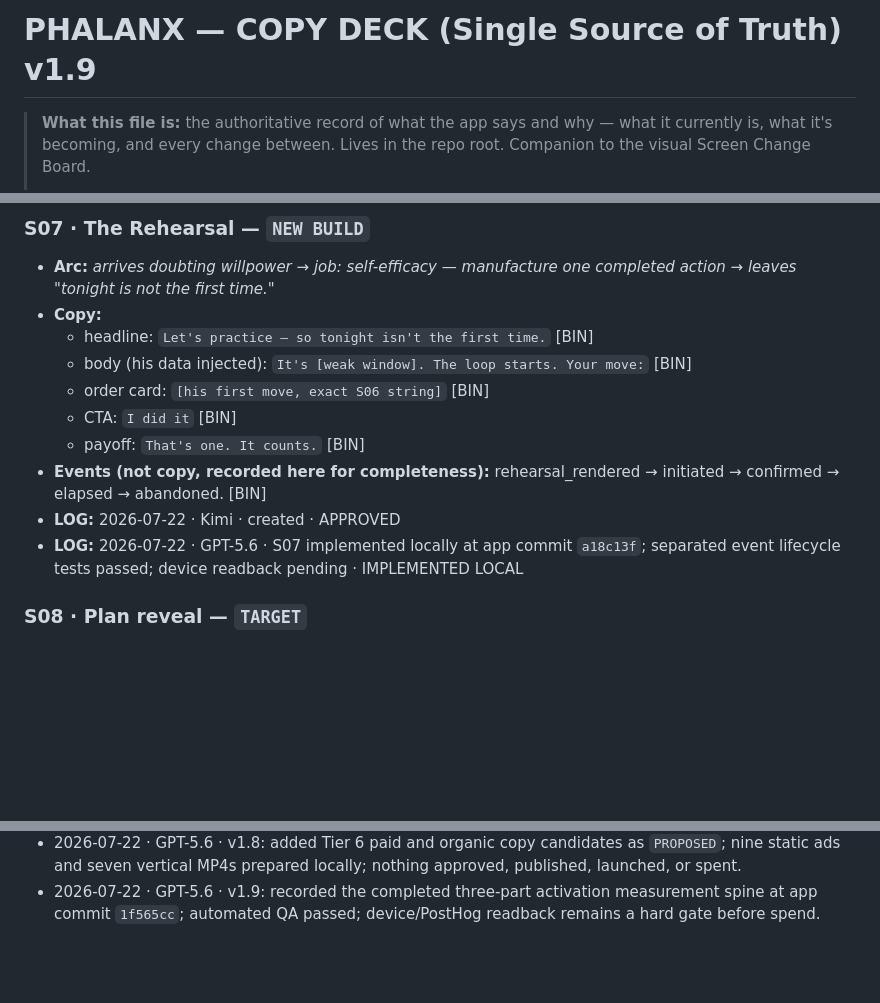
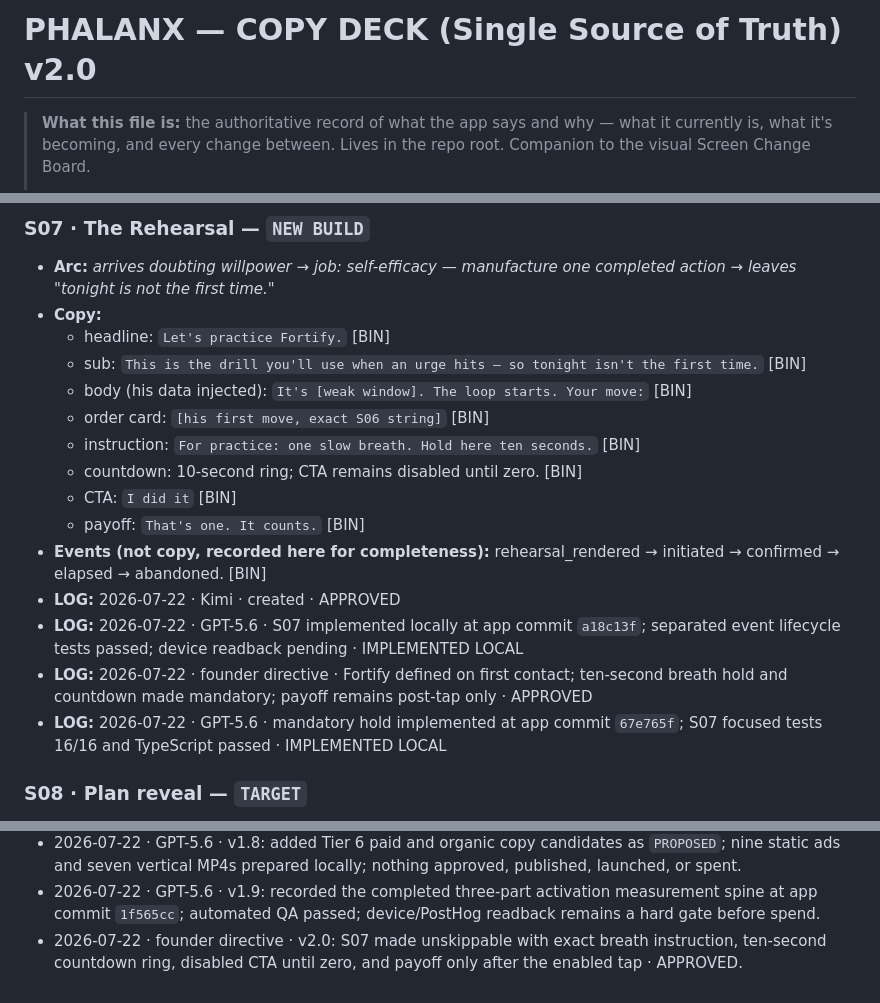
Before and after one commit to admin1-design/phalanx-copy, a Markdown page: PHALANX-copy-deck.md, 3 parts joined by grey strips. Rendered like a GitHub page; blank space fills up the shorter version.

Commit message:
docs: require ten-second S07 rehearsal

```diff
--- a/PHALANX-copy-deck.md
+++ b/PHALANX-copy-deck.md
@@ -1,4 +1,4 @@
-# PHALANX — COPY DECK (Single Source of Truth) v1.9
+# PHALANX — COPY DECK (Single Source of Truth) v2.0
 
 > **What this file is:** the authoritative record of what the app says and why — what it currently is, what it's becoming, and every change between. Lives in the repo root. Companion to the visual Screen Change Board.
 >
@@ -94,14 +94,19 @@
 ### S07 · The Rehearsal — `NEW BUILD`
 - **Arc:** *arrives doubting willpower → job: self-efficacy — manufacture one completed action → leaves "tonight is not the first time."*
 - **Copy:**
-  - headline: `Let's practice — so tonight isn't the first time.` [BIN]
+  - headline: `Let's practice Fortify.` [BIN]
+  - sub: `This is the drill you'll use when an urge hits — so tonight isn't the first time.` [BIN]
   - body (his data injected): `It's [weak window]. The loop starts. Your move:` [BIN]
   - order card: `[his first move, exact S06 string]` [BIN]
+  - instruction: `For practice: one slow breath. Hold here ten seconds.` [BIN]
+  - countdown: 10-second ring; CTA remains disabled until zero. [BIN]
   - CTA: `I did it` [BIN]
   - payoff: `That's one. It counts.` [BIN]
 - **Events (not copy, recorded here for completeness):** rehearsal_rendered → initiated → confirmed → elapsed → abandoned. [BIN]
 - **LOG:** 2026-07-22 · Kimi · created · APPROVED
 - **LOG:** 2026-07-22 · GPT-5.6 · S07 implemented locally at app commit `a18c13f`; separated event lifecycle tests passed; device readback pending · IMPLEMENTED LOCAL
+- **LOG:** 2026-07-22 · founder directive · Fortify defined on first contact; ten-second breath hold and countdown made mandatory; payoff remains post-tap only · APPROVED
+- **LOG:** 2026-07-22 · GPT-5.6 · mandatory hold implemented at app commit `67e765f`; S07 focused tests 16/16 and TypeScript passed · IMPLEMENTED LOCAL
 
 ### S08 · Plan reveal — `TARGET`
 - **Arc:** *job: proof of competence — the plan quotes HIM.*
@@ -274,3 +279,4 @@
 - 2026-07-22 · GPT-5.6 · Top-30 Tier 5 local package: founder-approved clean-dark Item 25 layout frozen pending five physical captures; App Preview capture/edit spec prepared; exact metadata package prepared; Build 75 asset pass committed at `3c3efe9`; 135/135 suites and 837/837 tests passed; final local iOS export 60.97 MiB; signed IPA and physical media remain gated.
 - 2026-07-22 · GPT-5.6 · v1.8: added Tier 6 paid and organic copy candidates as `PROPOSED`; nine static ads and seven vertical MP4s prepared locally; nothing approved, published, launched, or spent.
 - 2026-07-22 · GPT-5.6 · v1.9: recorded the completed three-part activation measurement spine at app commit `1f565cc`; automated QA passed; device/PostHog readback remains a hard gate before spend.
+- 2026-07-22 · founder directive · v2.0: S07 made unskippable with exact breath instruction, ten-second countdown ring, disabled CTA until zero, and payoff only after the enabled tap · APPROVED.
```
